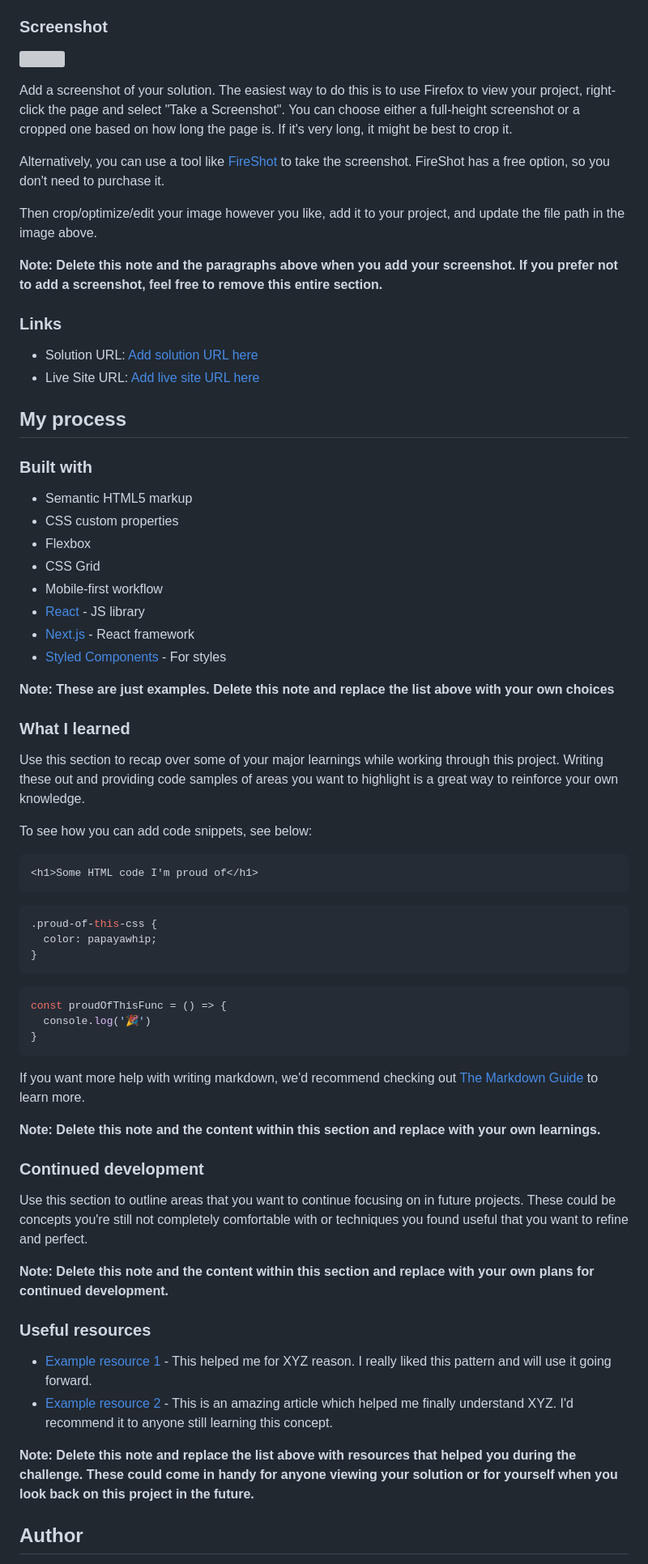
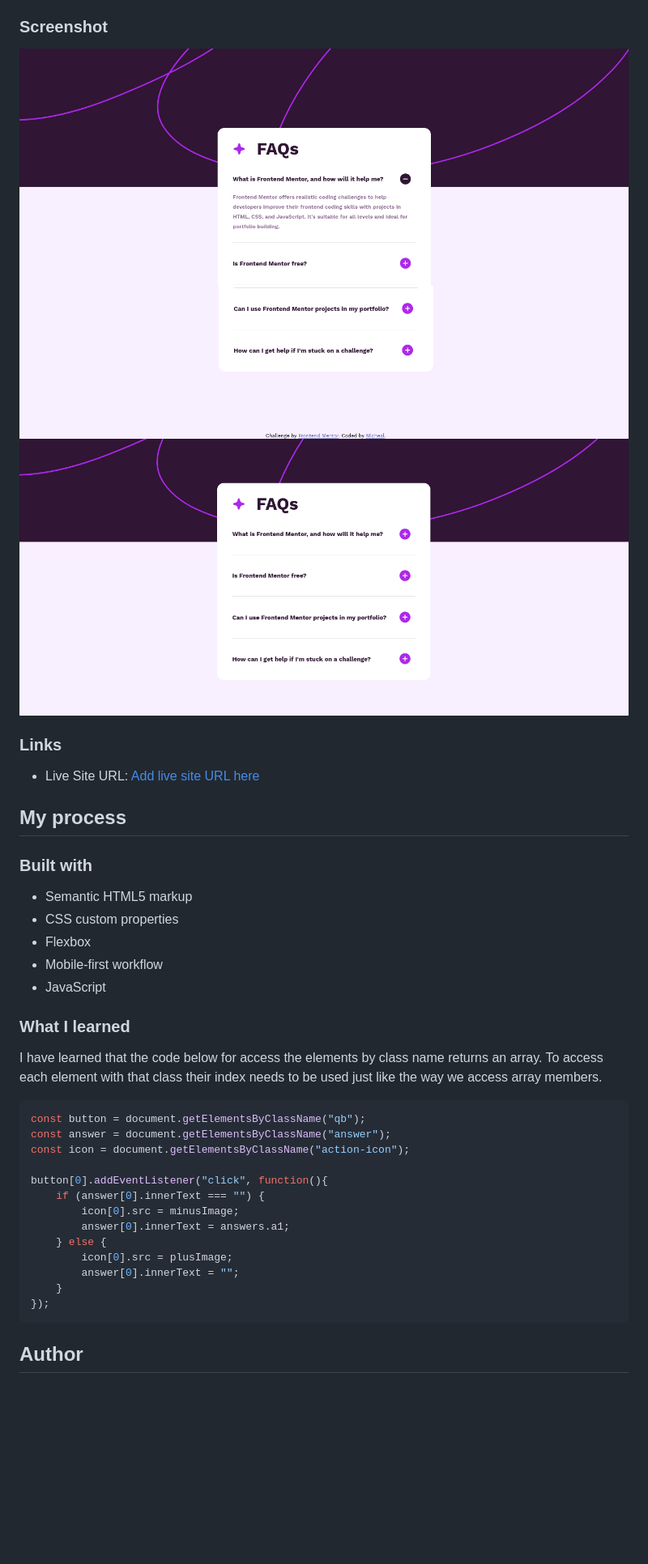
Before and after one commit to alphastand27/faq-accordion-main, a Markdown page: README.md, the part around the change printed below. Shown: that part at 81% size. GitHub-like rendering; pictures changed too: screenshots/Screenshot from 2024-09-18 10-54-10.png (added), screenshots/Screenshot from 2024-09-18 10-54-37.png (added), screenshots/Screenshot from 2024-09-18 10-55-10.png (added); blank space fills up the shorter version; grey boxes are pictures that could not be loaded.

````diff
--- a/README.md
+++ b/README.md
@@ -31,19 +26,12 @@ Users should be able to:
 
 ### Screenshot
 
-![](./screenshot.jpg)
-
-Add a screenshot of your solution. The easiest way to do this is to use Firefox to view your project, right-click the page and select "Take a Screenshot". You can choose either a full-height screenshot or a cropped one based on how long the page is. If it's very long, it might be best to crop it.
-
-Alternatively, you can use a tool like [FireShot](https://getfireshot.com/) to take the screenshot. FireShot has a free option, so you don't need to purchase it.
-
-Then crop/optimize/edit your image however you like, add it to your project, and update the file path in the image above.
-
-**Note: Delete this note and the paragraphs above when you add your screenshot. If you prefer not to add a screenshot, feel free to remove this entire section.**
+![](./screenshots/Screenshot%20from%202024-09-18%2010-54-10.png)
+![](./screenshots/Screenshot%20from%202024-09-18%2010-54-37.png)
+![](./screenshots/Screenshot%20from%202024-09-18%2010-55-10.png)
 
 ### Links
 
-- Solution URL: [Add solution URL here](https://your-solution-url.com)
 - Live Site URL: [Add live site URL here](https://your-live-site-url.com)
 
 ## My process
@@ -53,50 +41,29 @@ Then crop/optimize/edit your image however you like, add it to your project, and
 - Semantic HTML5 markup
 - CSS custom properties
 - Flexbox
-- CSS Grid
 - Mobile-first workflow
-- [React](https://reactjs.org/) - JS library
-- [Next.js](https://nextjs.org/) - React framework
-- [Styled Components](https://styled-components.com/) - For styles
-
-**Note: These are just examples. Delete this note and replace the list above with your own choices**
+- JavaScript
 
 ### What I learned
 
-Use this section to recap over some of your major learnings while working through this project. Writing these out and providing code samples of areas you want to highlight is a great way to reinforce your own knowledge.
+I have learned that the code below for access the elements by class name returns an array.
+To access each element with that class their index needs to be used just like the way we access array members.
 
-To see how you can add code snippets, see below:
+```JS
+const button = document.getElementsByClassName("qb");
+const answer = document.getElementsByClassName("answer");
+const icon = document.getElementsByClassName("action-icon");
 
-```html
-<h1>Some HTML code I'm proud of</h1>
+button[0].addEventListener("click", function(){
+    if (answer[0].innerText === "") {
+        icon[0].src = minusImage;
+        answer[0].innerText = answers.a1;
+    } else {
+        icon[0].src = plusImage;
+        answer[0].innerText = "";
+    }
+});
 ```
-```css
-.proud-of-this-css {
-  color: papayawhip;
-}
-```
-```js
-const proudOfThisFunc = () => {
-  console.log('🎉')
-}
-```
-
-If you want more help with writing markdown, we'd recommend checking out [The Markdown Guide](https://www.markdownguide.org/) to learn more.
-
-**Note: Delete this note and the content within this section and replace with your own learnings.**
-
-### Continued development
-
-Use this section to outline areas that you want to continue focusing on in future projects. These could be concepts you're still not completely comfortable with or techniques you found useful that you want to refine and perfect.
-
-**Note: Delete this note and the content within this section and replace with your own plans for continued development.**
-
-### Useful resources
-
-- [Example resource 1](https://www.example.com) - This helped me for XYZ reason. I really liked this pattern and will use it going forward.
-- [Example resource 2](https://www.example.com) - This is an amazing article which helped me finally understand XYZ. I'd recommend it to anyone still learning this concept.
-
-**Note: Delete this note and replace the list above with resources that helped you during the challenge. These could come in handy for anyone viewing your solution or for yourself when you look back on this project in the future.**
 
 ## Author
 
````
Also changed, not shown: other parts of README.md (+2 -16 lines), 3 other files.
